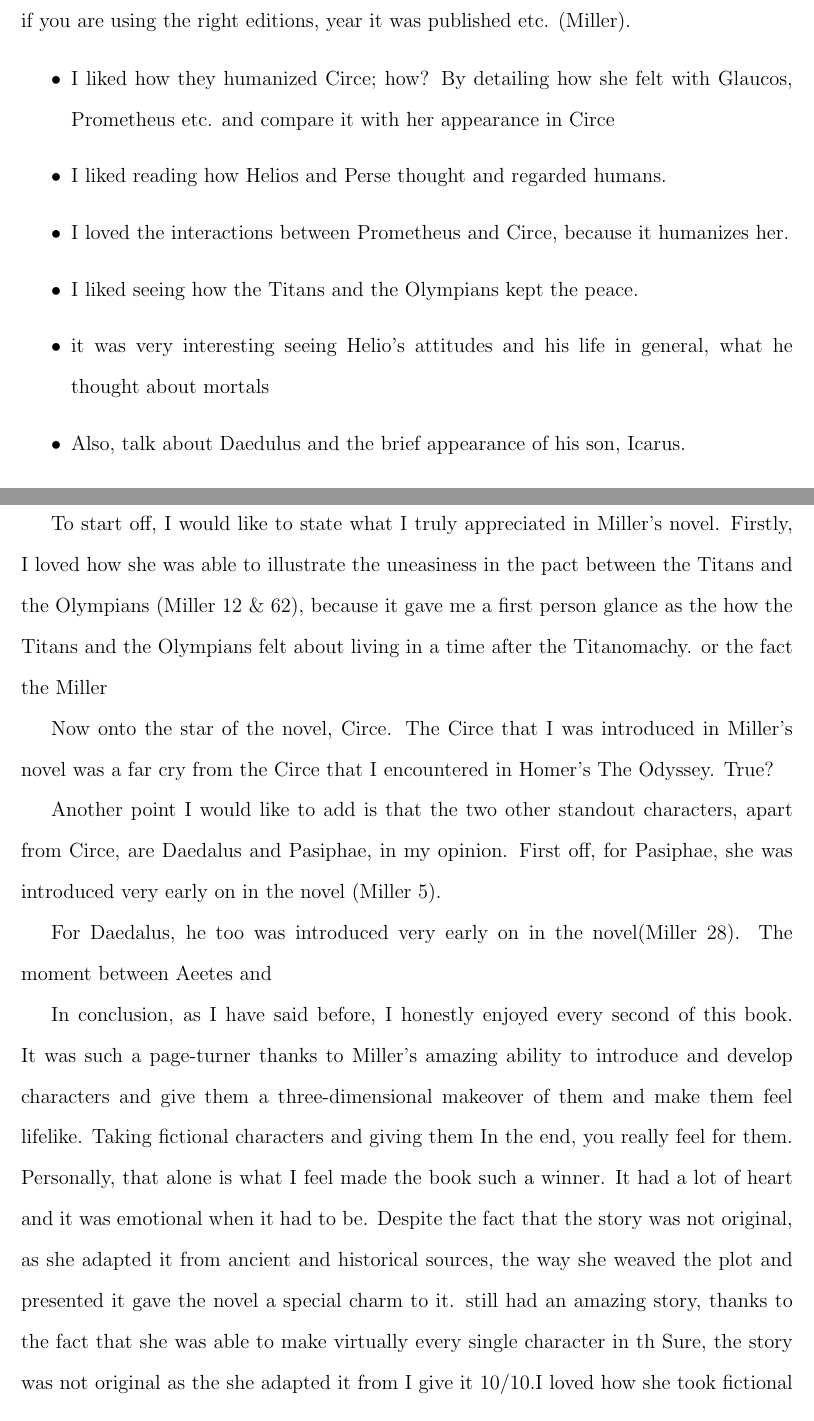
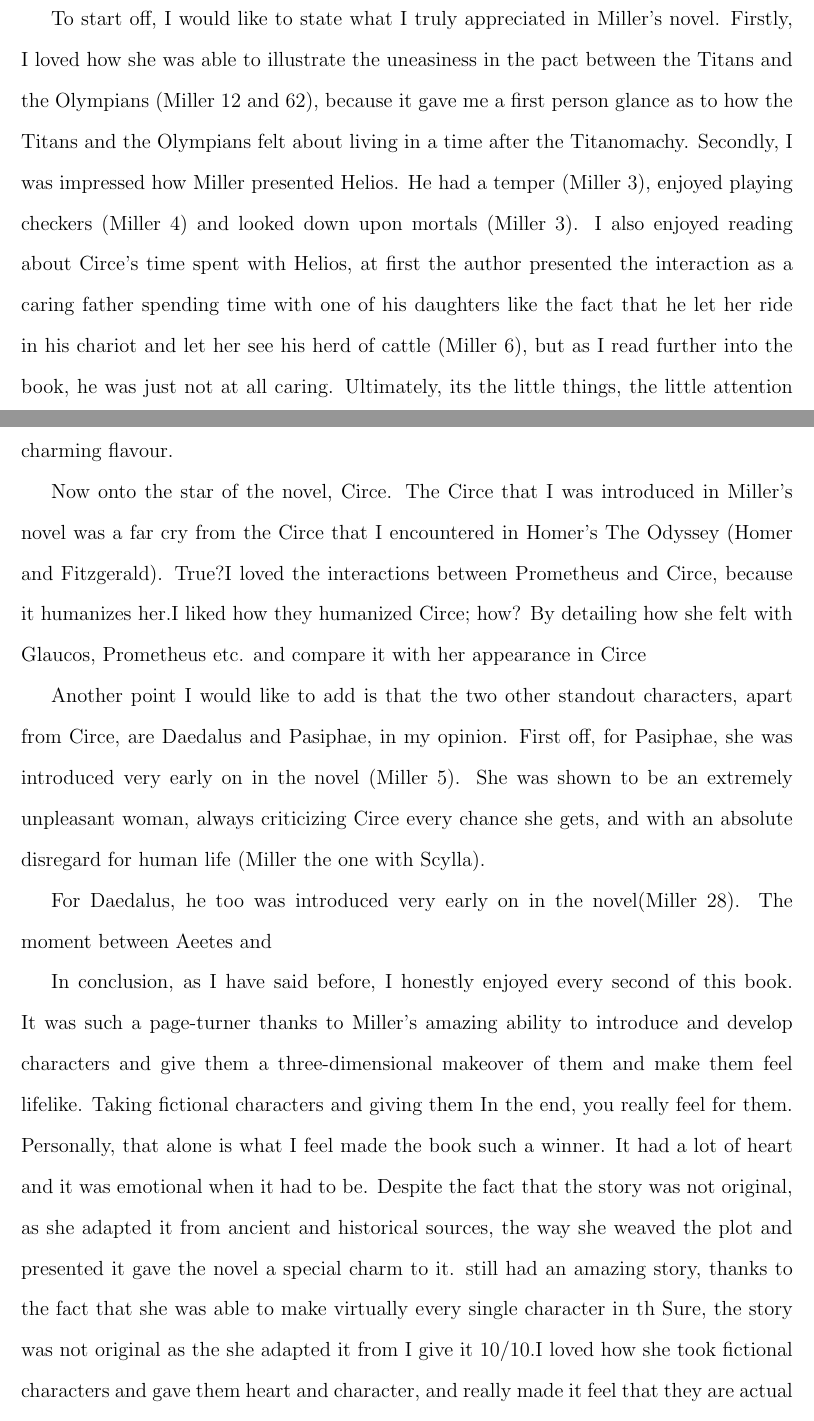
Before and after one commit to robbyrenz/classical-mythology, a LaTeX problem sheet (assignments/assignment-2/circe-review.tex): two parts of pages 2 and 3 of 5 before the commit and two parts of pages 2 and 3 of 4 after it, joined at a grey line, cut at the place of the change. Compiled offline with pdfLaTeX.

Commit message:
circe-review is 50% done

```diff
--- a/assignments/assignment-2/circe-review.tex
+++ b/assignments/assignment-2/circe-review.tex
@@ -23,14 +23,7 @@ Course Number: & CLAS-2701-01
 \newpage
 % end of title page
 
-Do not forget to check if the references are correct (\cite{homer_odyssey_1998}), like check if you are using the right editions, year it was published etc. (\cite{miller_circe_2018}).
-
 \begin{itemize}
-	\item I liked how they humanized Circe; how? By detailing how she felt with Glaucos, Prometheus etc. and compare it with her appearance in Circe
-	\item I liked reading how Helios and Perse thought and regarded humans.
-	\item I loved the interactions between Prometheus and Circe, because it humanizes her.
-	\item I liked seeing how the Titans and the Olympians kept the peace.
-	\item it was very interesting seeing Helio's attitudes and his life in general, what he thought about mortals
 	\item Also, talk about Daedulus and the brief appearance of his son, Icarus.
 	\item Also, state how having Hermes state the story of how Icarus died, and having it stated so briefly in like one paragraph, rather than having it spread out in three to four paragraphs or dedicate an entire chapter to it gives Icarus death much more shocking death???
 	\item I just found out that Pasiphae had sex with the white bull because she was cursed by Poseidon, according to fiction, but in the book she willingly wanted to have sex with the bull because she wanted to be known (was she also jealous?). State that this was an interesting change in story.
@@ -41,11 +31,11 @@ Do not forget to check if the references are correct (\cite{homer_odyssey_1998})
 
 This short paper is all about a book called Circe, which is a fictional novel by Madeline Miller. Note that following paragraphs will not be a review about the book, but rather, it is going to be a verdict on the novel; I am going to write about what I really liked about the novel, and elaborate on it. Futhermore, I would also state my opinion about the difference between the characters that appear in ancient sources versus her retelling of it. Note that whenever I refer to historical or ancient references, I always refer to sources from the website theoi.com (\cite{theoi}). But long story short, I am genuinely fond of this novel; it kept me engaged until the very end.
 
-To start off, I would like to state what I truly appreciated in Miller's novel. Firstly, I loved how she was able to illustrate the uneasiness in the pact between the Titans and the Olympians (\cite{miller_circe_2018} 12 \& 62), because it gave me a first person glance as the how the Titans and the Olympians felt about living in a time after the Titanomachy. or the fact the Miller
+To start off, I would like to state what I truly appreciated in Miller's novel. Firstly, I loved how she was able to illustrate the uneasiness in the pact between the Titans and the Olympians (\cite{miller_circe_2018} 12 and 62), because it gave me a first person glance as to how the Titans and the Olympians felt about living in a time after the Titanomachy. Secondly, I was impressed how Miller presented Helios. He had a temper (\cite{miller_circe_2018} 3), enjoyed playing checkers (\cite{miller_circe_2018} 4) and looked down upon mortals (\cite{miller_circe_2018} 3). I also enjoyed reading about Circe's time spent with Helios, at first the author presented the interaction as a caring father spending time with one of his daughters like the fact that he let her ride in his chariot and let her see his herd of cattle (\cite{miller_circe_2018} 6), but as I read further into the book, he was just not at all caring. Ultimately, its the little things, the little attention to detail, that give the characters a breath of fresh air and in turn, give this book a charming flavour.
 
-Now onto the star of the novel, Circe. The Circe that I was introduced in Miller's novel was a far cry from the Circe that I encountered in Homer's The Odyssey. True?
+Now onto the star of the novel, Circe. The Circe that I was introduced in Miller's novel was a far cry from the Circe that I encountered in Homer's The Odyssey (\cite{homer_odyssey_1998}). True?I loved the interactions between Prometheus and Circe, because it humanizes her.I liked how they humanized Circe; how? By detailing how she felt with Glaucos, Prometheus etc. and compare it with her appearance in Circe
 
-Another point I would like to add is that the two other standout characters, apart from Circe, are Daedalus and Pasiphae, in my opinion. First off, for Pasiphae, she was introduced very early on in the novel (\cite{miller_circe_2018} 5).
+Another point I would like to add is that the two other standout characters, apart from Circe, are Daedalus and Pasiphae, in my opinion. First off, for Pasiphae, she was introduced very early on in the novel (\cite{miller_circe_2018} 5). She was shown to be an extremely unpleasant woman, always criticizing Circe every chance she gets, and with an absolute disregard for human life (\cite{miller_circe_2018} the one with Scylla).
 
 For Daedalus, he too was introduced very early on in the novel(\cite{miller_circe_2018} 28). The moment between Aeetes and
 
```
Also changed, not shown: assignments/assignment-2/circe-review.pdf, assignments/assignment-2/circe-review.tex (3 more changed lines).
